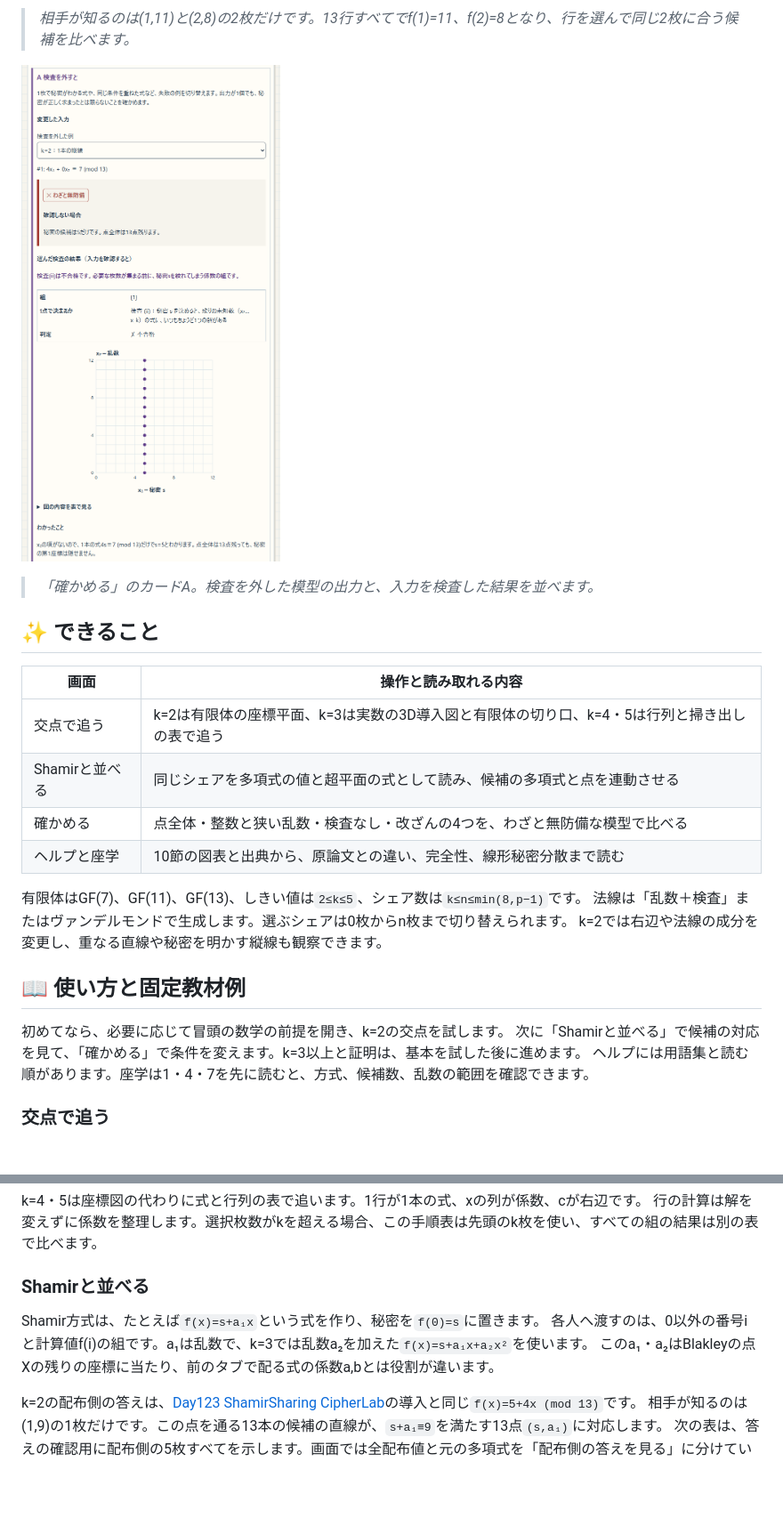
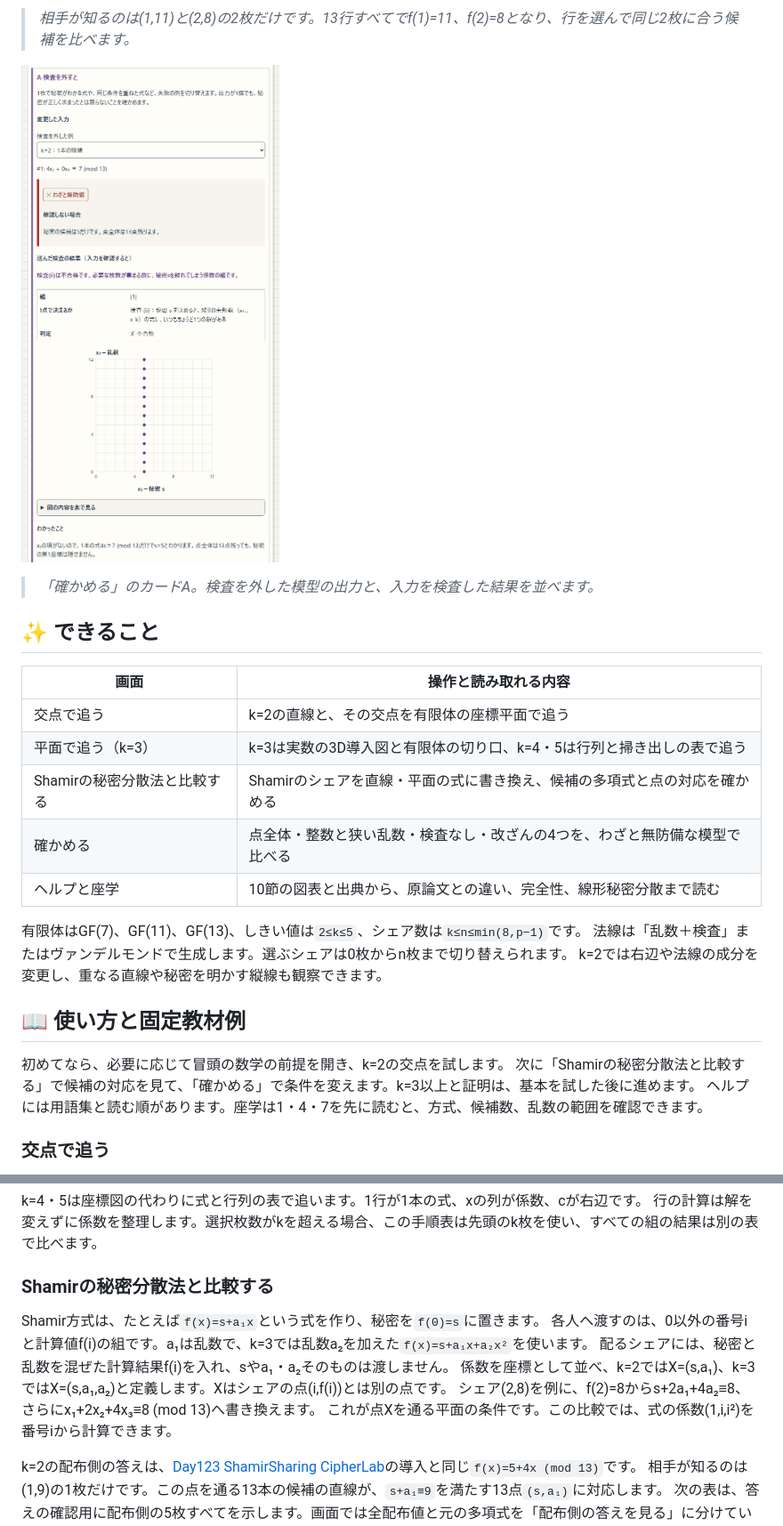
Before and after one commit to ipusiron/blakley-sharing-cipherlab, a Markdown page: README.md, 2 parts joined by grey strips. Shown: that part at 89% size. Drawn GitHub-style; pictures changed too: assets/screenshot3.png; blank space fills up the shorter version.

```diff
--- a/README.md
+++ b/README.md
@@ -84,8 +85,9 @@ JavaScriptが無効、または必要なファイルを読み込めない場合
 
 | 画面 | 操作と読み取れる内容 |
 | --- | --- |
-| 交点で追う | k=2は有限体の座標平面、k=3は実数の3D導入図と有限体の切り口、k=4・5は行列と掃き出しの表で追う |
-| Shamirと並べる | 同じシェアを多項式の値と超平面の式として読み、候補の多項式と点を連動させる |
+| 交点で追う | k=2の直線と、その交点を有限体の座標平面で追う |
+| 平面で追う（k=3） | k=3は実数の3D導入図と有限体の切り口、k=4・5は行列と掃き出しの表で追う |
+| Shamirの秘密分散法と比較する | Shamirのシェアを直線・平面の式に書き換え、候補の多項式と点の対応を確かめる |
 | 確かめる | 点全体・整数と狭い乱数・検査なし・改ざんの4つを、わざと無防備な模型で比べる |
 | ヘルプと座学 | 10節の図表と出典から、原論文との違い、完全性、線形秘密分散まで読む |
 
@@ -96,7 +98,7 @@ k=2では右辺や法線の成分を変更し、重なる直線や秘密を明
 ## 📖 使い方と固定教材例
 
 初めてなら、必要に応じて冒頭の数学の前提を開き、k=2の交点を試します。
-次に「Shamirと並べる」で候補の対応を見て、「確かめる」で条件を変えます。k=3以上と証明は、基本を試した後に進めます。
+次に「Shamirの秘密分散法と比較する」で候補の対応を見て、「確かめる」で条件を変えます。k=3以上と証明は、基本を試した後に進めます。
 ヘルプには用語集と読む順があります。座学は1・4・7を先に読むと、方式、候補数、乱数の範囲を確認できます。
 
 ### 交点で追う
@@ -171,11 +183,14 @@ k=3の固定例はGF(11)、`X=(7,2,9)`です。#1・#2では、11個の秘密候
 k=4・5は座標図の代わりに式と行列の表で追います。1行が1本の式、xの列が係数、cが右辺です。
 行の計算は解を変えずに係数を整理します。選択枚数がkを超える場合、この手順表は先頭のk枚を使い、すべての組の結果は別の表で比べます。
 
-### Shamirと並べる
+### Shamirの秘密分散法と比較する
 
 Shamir方式は、たとえば`f(x)=s+a₁x`という式を作り、秘密を`f(0)=s`に置きます。
 各人へ渡すのは、0以外の番号iと計算値f(i)の組です。a₁は乱数で、k=3では乱数a₂を加えた`f(x)=s+a₁x+a₂x²`を使います。
-このa₁・a₂はBlakleyの点Xの残りの座標に当たり、前のタブで配る式の係数a,bとは役割が違います。
+配るシェアには、秘密と乱数を混ぜた計算結果f(i)を入れ、sやa₁・a₂そのものは渡しません。
+係数を座標として並べ、k=2ではX=(s,a₁)、k=3ではX=(s,a₁,a₂)と定義します。Xはシェアの点(i,f(i))とは別の点です。
+シェア(2,8)を例に、f(2)=8からs+2a₁+4a₂≡8、さらにx₁+2x₂+4x₃≡8 (mod 13)へ書き換えます。
+これが点Xを通る平面の条件です。この比較では、式の係数(1,i,i²)を番号iから計算できます。
 
 k=2の配布側の答えは、[Day123 ShamirSharing CipherLab][day123]の導入と同じ`f(x)=5+4x (mod 13)`です。
 相手が知るのは(1,9)の1枚だけです。この点を通る13本の候補の直線が、`s+a₁≡9`を満たす13点`(s,a₁)`に対応します。
```
Also changed, not shown: other parts of README.md (+17 -3 lines), README.en.md (+26 -8 lines), assets/en/screenshot.png, assets/en/screenshot2.png, assets/en/screenshot3.png, assets/screenshot.png, assets/screenshot2.png, 6 other files.
